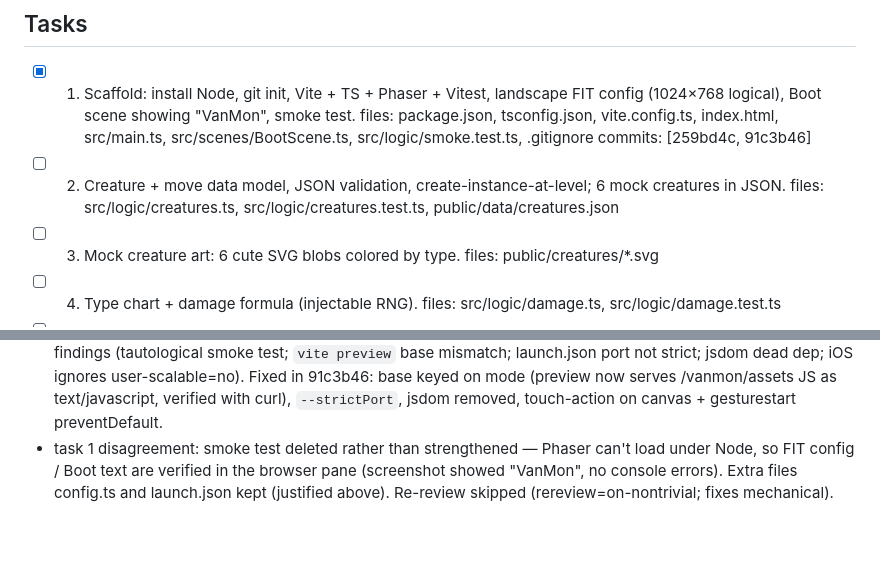
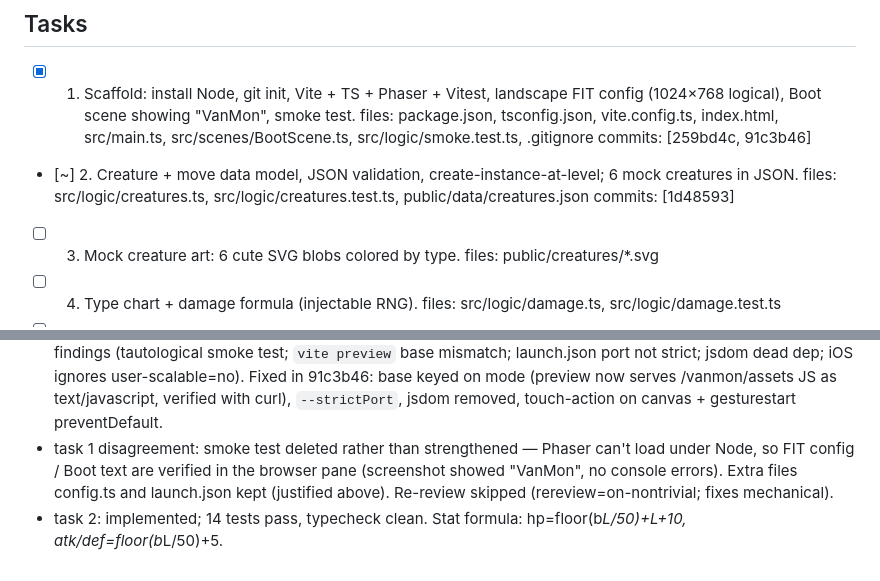
Before and after one commit to fvangor4/vanmon, a Markdown page: docs/work/2026-10-09-creature-game-mvp.md, 2 parts joined by grey strips. Rendered like a GitHub page; blank space fills up the shorter version.

Commit message:
Work file: task 2 implemented

```diff
--- a/docs/work/2026-10-09-creature-game-mvp.md
+++ b/docs/work/2026-10-09-creature-game-mvp.md
@@ -106,9 +106,10 @@ rigor:
       files: package.json, tsconfig.json, vite.config.ts, index.html, src/main.ts,
              src/scenes/BootScene.ts, src/logic/smoke.test.ts, .gitignore
       commits: [259bd4c, 91c3b46]
-- [ ] 2. Creature + move data model, JSON validation, create-instance-at-level;
+- [~] 2. Creature + move data model, JSON validation, create-instance-at-level;
       6 mock creatures in JSON.
       files: src/logic/creatures.ts, src/logic/creatures.test.ts, public/data/creatures.json
+      commits: [1d48593]
 - [ ] 3. Mock creature art: 6 cute SVG blobs colored by type.
       files: public/creatures/*.svg
 - [ ] 4. Type chart + damage formula (injectable RNG).
@@ -158,3 +159,4 @@ rigor:
 - task 1: implemented. Added src/config.ts (logical size constants, so the smoke test has a pure module to import) and .claude/launch.json (dev server for browser pane) beyond the named files. Browser pane at 1180×820 renders "VanMon", no console errors; build green.
 - task 1 review: spec findings (extra files config.ts + launch.json; unused jsdom; smoke test overclaims) and code findings (tautological smoke test; `vite preview` base mismatch; launch.json port not strict; jsdom dead dep; iOS ignores user-scalable=no). Fixed in 91c3b46: base keyed on mode (preview now serves /vanmon/assets JS as text/javascript, verified with curl), `--strictPort`, jsdom removed, touch-action on canvas + gesturestart preventDefault.
 - task 1 disagreement: smoke test deleted rather than strengthened — Phaser can't load under Node, so FIT config / Boot text are verified in the browser pane (screenshot showed "VanMon", no console errors). Extra files config.ts and launch.json kept (justified above). Re-review skipped (rereview=on-nontrivial; fixes mechanical).
+- task 2: implemented; 14 tests pass, typecheck clean. Stat formula: hp=floor(b*L/50)+L+10, atk/def=floor(b*L/50)+5.
```
